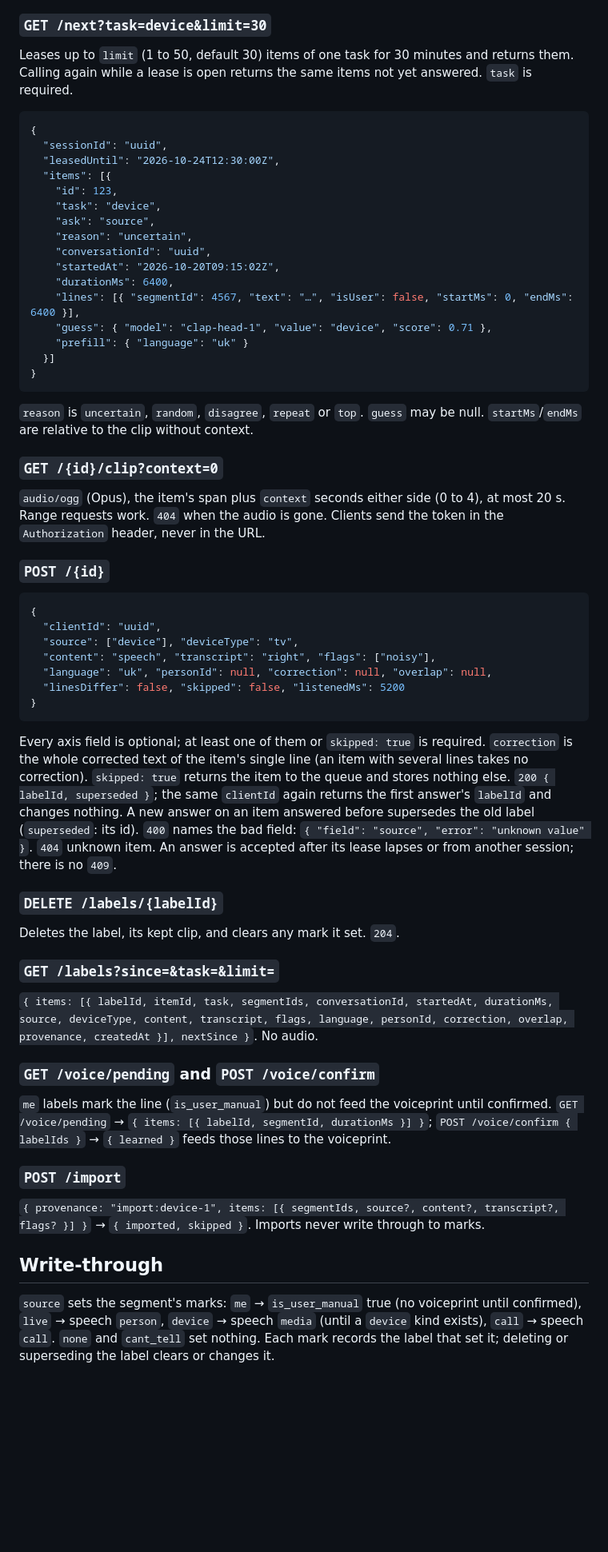
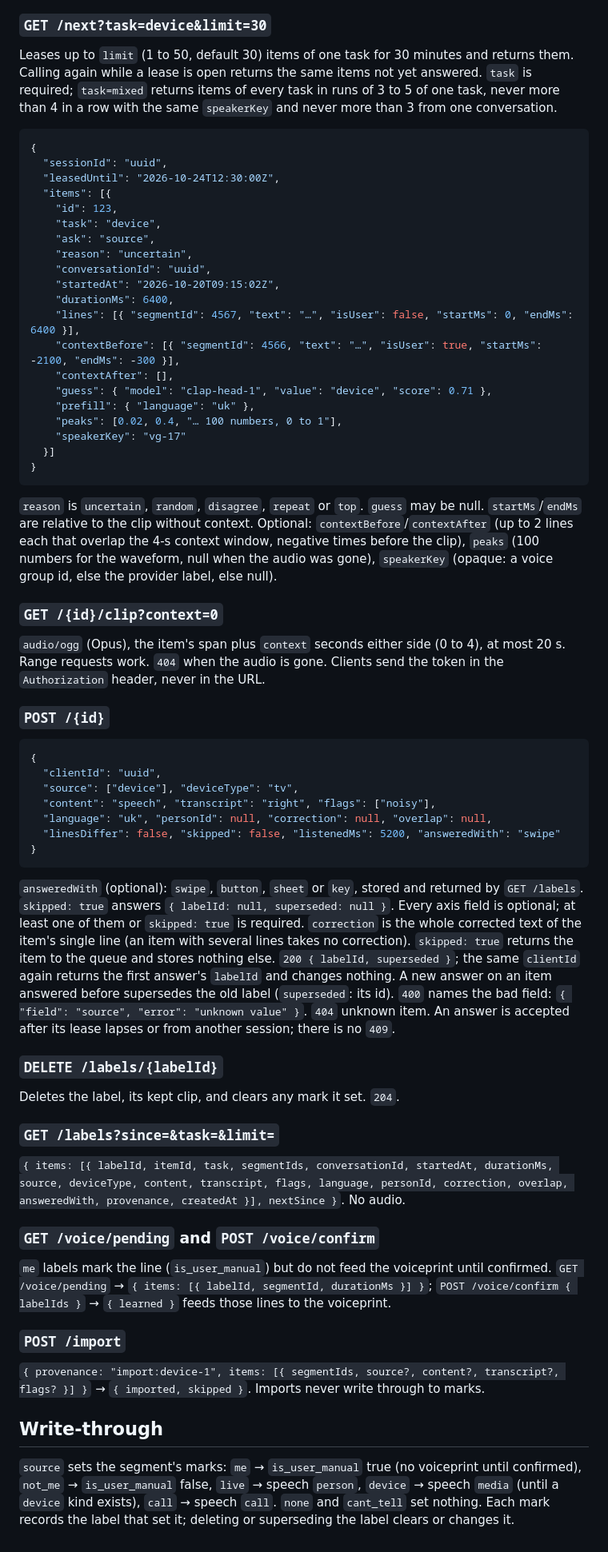
Before and after one commit to nytka-app/labeler, a Markdown page: docs/api.md, the part around one of its changes. Shown at 80% size. Drawn GitHub-style; blank space fills up the shorter version.

Commit message:
docs(api): mixed feed, context lines, peaks, speakerKey, answeredWith, not_me from the app
Co-Authored-By: Claude Opus 5.5 <noreply@anthropic.com>

````diff
--- a/docs/api.md
+++ b/docs/api.md
@@ -33,7 +33,9 @@ Tasks and the field each one asks (`ask`): `device` → `source`, `voice` → `s
 ### `GET /next?task=device&limit=30`
 
 Leases up to `limit` (1 to 50, default 30) items of one task for 30 minutes and returns them. Calling again while a
-lease is open returns the same items not yet answered. `task` is required.
+lease is open returns the same items not yet answered. `task` is required; `task=mixed` returns items of every task
+in runs of 3 to 5 of one task, never more than 4 in a row with the same `speakerKey` and never more than 3 from one
+conversation.
 
 ```json
 {
@@ -48,14 +50,20 @@ lease is open returns the same items not yet answered. `task` is required.
     "startedAt": "2026-10-20T09:15:02Z",
     "durationMs": 6400,
     "lines": [{ "segmentId": 4567, "text": "…", "isUser": false, "startMs": 0, "endMs": 6400 }],
+    "contextBefore": [{ "segmentId": 4566, "text": "…", "isUser": true, "startMs": -2100, "endMs": -300 }],
+    "contextAfter": [],
     "guess": { "model": "clap-head-1", "value": "device", "score": 0.71 },
-    "prefill": { "language": "uk" }
+    "prefill": { "language": "uk" },
+    "peaks": [0.02, 0.4, "… 100 numbers, 0 to 1"],
+    "speakerKey": "vg-17"
   }]
 }
 ```
 
 `reason` is `uncertain`, `random`, `disagree`, `repeat` or `top`. `guess` may be null. `startMs`/`endMs` are relative
-to the clip without context.
+to the clip without context. Optional: `contextBefore`/`contextAfter` (up to 2 lines each that overlap the 4-s
+context window, negative times before the clip), `peaks` (100 numbers for the waveform, null when the audio was
+gone), `speakerKey` (opaque: a voice group id, else the provider label, else null).
 
 ### `GET /{id}/clip?context=0`
 
@@ -70,11 +78,12 @@ to the clip without context.
   "source": ["device"], "deviceType": "tv",
   "content": "speech", "transcript": "right", "flags": ["noisy"],
   "language": "uk", "personId": null, "correction": null, "overlap": null,
-  "linesDiffer": false, "skipped": false, "listenedMs": 5200
+  "linesDiffer": false, "skipped": false, "listenedMs": 5200, "answeredWith": "swipe"
 }
 ```
 
-Every axis field is optional; at least one of them or `skipped: true` is required. `correction` is the whole
+`answeredWith` (optional): `swipe`, `button`, `sheet` or `key`, stored and returned by `GET /labels`. `skipped: true`
+answers `{ labelId: null, superseded: null }`. Every axis field is optional; at least one of them or `skipped: true` is required. `correction` is the whole
 corrected text of the item's single line (an item with several lines takes no correction). `skipped: true` returns the item to the queue and stores
 nothing else. `200 { labelId, superseded }`; the same `clientId` again returns the first answer's `labelId` and
 changes nothing. A new answer on an item answered before supersedes the old label (`superseded`: its id). `400`
@@ -88,7 +97,7 @@ Deletes the label, its kept clip, and clears any mark it set. `204`.
 ### `GET /labels?since=&task=&limit=`
 
 `{ items: [{ labelId, itemId, task, segmentIds, conversationId, startedAt, durationMs, source, deviceType, content,
-transcript, flags, language, personId, correction, overlap, provenance, createdAt }], nextSince }`. No audio.
+transcript, flags, language, personId, correction, overlap, answeredWith, provenance, createdAt }], nextSince }`. No audio.
 
 ### `GET /voice/pending` and `POST /voice/confirm`
 
@@ -103,6 +112,7 @@ transcript, flags, language, personId, correction, overlap, provenance, createdA
 
 ## Write-through
 
-`source` sets the segment's marks: `me` → `is_user_manual` true (no voiceprint until confirmed), `live` → speech
+`source` sets the segment's marks: `me` → `is_user_manual` true (no voiceprint until confirmed), `not_me` →
+`is_user_manual` false, `live` → speech
 `person`, `device` → speech `media` (until a `device` kind exists), `call` → speech `call`. `none` and `cant_tell`
 set nothing. Each mark records the label that set it; deleting or superseding the label clears or changes it.
````
Also changed, not shown: other parts of docs/api.md (+1 -1 lines).
